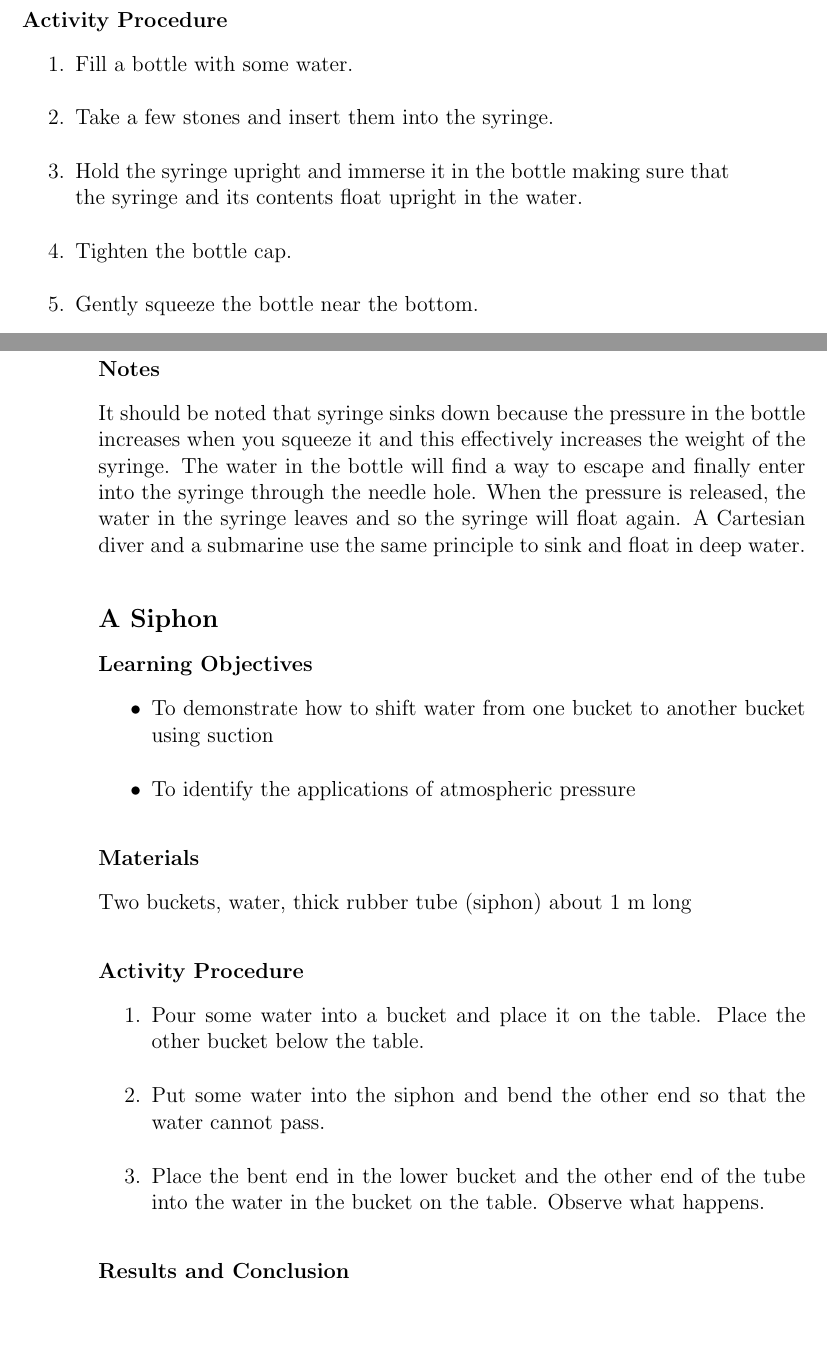
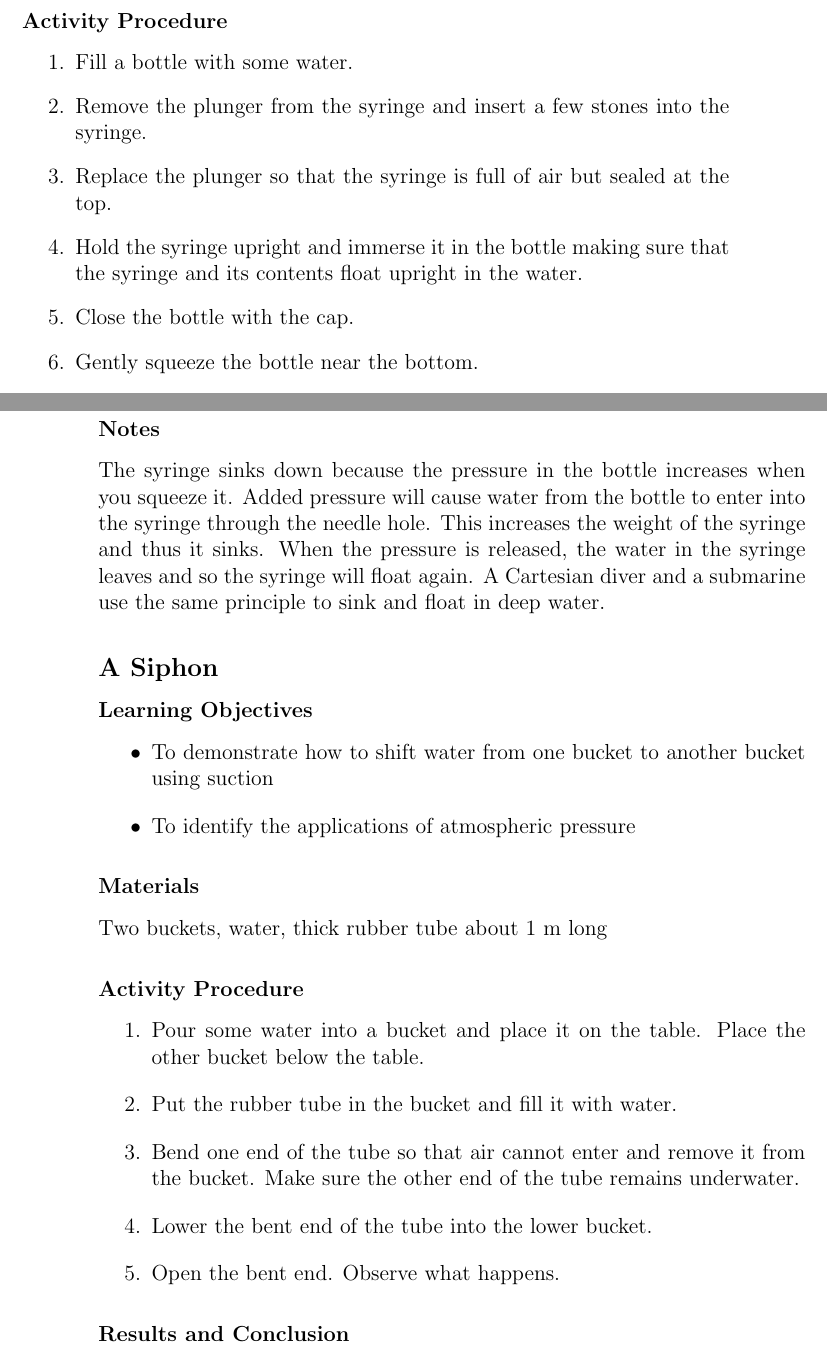
Before and after one commit to sbonomo3/shika-na-mikono.lasm-phys, a LaTeX thesis (lasm-phys.tex, which reads tex/i-activities_pressure.tex): two parts of pages 53 and 54 of 196, joined at a grey line, cut so that both start at the same text, the shorter picture padded with empty space. Compiled offline with pdfLaTeX.

Commit message:
edits to pressure

```diff
--- a/tex/i-activities_pressure.tex
+++ b/tex/i-activities_pressure.tex
@@ -54,7 +54,7 @@ The siphon principle states that liquid is able to flow without pumping because
 When the body is immersed in a liquid it may sink or float. The body will float in water when its density is less than density of water. A submerging body is designed in such a way that it will sink a little but also float in water.
 
 \subsubsection*{Materials}
-Large Bottle (1. 5 litres) or transparent long container with a cover or cap, water, syringe, and small stones
+Large Bottle (1.5 litres) or transparent long container with a cover or cap, water, syringe, and small stones
 
 \subsubsection*{Preparation Procedure}
 \begin{enumerate}
@@ -64,9 +64,10 @@ Large Bottle (1. 5 litres) or transparent long container with a cover or cap, wa
 \subsubsection*{Activity Procedure}
 \begin{enumerate}
 \item{Fill a bottle with some water.}
-\item{Take a few stones and insert them into the syringe.}
+\item{Remove the plunger from the syringe and insert a few stones into the syringe.}
+\item{Replace the plunger so that the syringe is full of air but sealed at the top.}
 \item{Hold the syringe upright and immerse it in the bottle making sure that the syringe and its contents float upright in the water.}
-\item{Tighten the bottle cap.}
+\item{Close the bottle with the cap.}
 \item{Gently squeeze the bottle near the bottom.}
 \item{Observe what happens.}
 \end{enumerate}
@@ -89,7 +90,7 @@ When the bottle is gently squeezed the syringe sinks down to the bottom. When th
 \end{enumerate}
 
 \subsubsection*{Notes}
-It should be noted that syringe sinks down because the pressure in the bottle increases when you squeeze it and this effectively increases the weight of the syringe. The water in the bottle will find a way to escape and finally enter into the syringe through the needle hole. When the pressure is released, the water in the syringe leaves and so the syringe will float again. A Cartesian diver and a submarine use the same principle to sink and float in deep water.
+The syringe sinks down because the pressure in the bottle increases when you squeeze it. Added pressure will cause water from the bottle to enter into the syringe through the needle hole. This increases the weight of the syringe and thus it sinks. When the pressure is released, the water in the syringe leaves and so the syringe will float again. A Cartesian diver and a submarine use the same principle to sink and float in deep water.
 
 
 \subsection{A Siphon}
@@ -101,13 +102,15 @@ It should be noted that syringe sinks down because the pressure in the bottle in
 \end{itemize}
 
 \subsubsection*{Materials}
-Two buckets, water, thick rubber tube (siphon) about 1 m long
+Two buckets, water, thick rubber tube about 1 m long
 
 \subsubsection*{Activity Procedure}
 \begin{enumerate}
 \item{Pour some water into a bucket and place it on the table. Place the other bucket below the table.}
-\item{Put some water into the siphon and bend the other end so that the water cannot pass.}
-\item{Place the bent end in the lower bucket and the other end of the tube into the water in the bucket on the table. Observe what happens.}
+\item{Put the rubber tube in the bucket and fill it with water.}
+\item{Bend one end of the tube so that air cannot enter and remove it from the bucket. Make sure the other end of the tube remains underwater.}
+\item{Lower the bent end of the tube into the lower bucket.}
+\item{Open the bent end. Observe what happens.}
 \end{enumerate}
 
 \subsubsection*{Results and Conclusion}
```
Also changed, not shown: tex/iii-activities_friction.tex (+1 -1 lines), tex/i-activities_pressure.tex (6 more changed lines).
